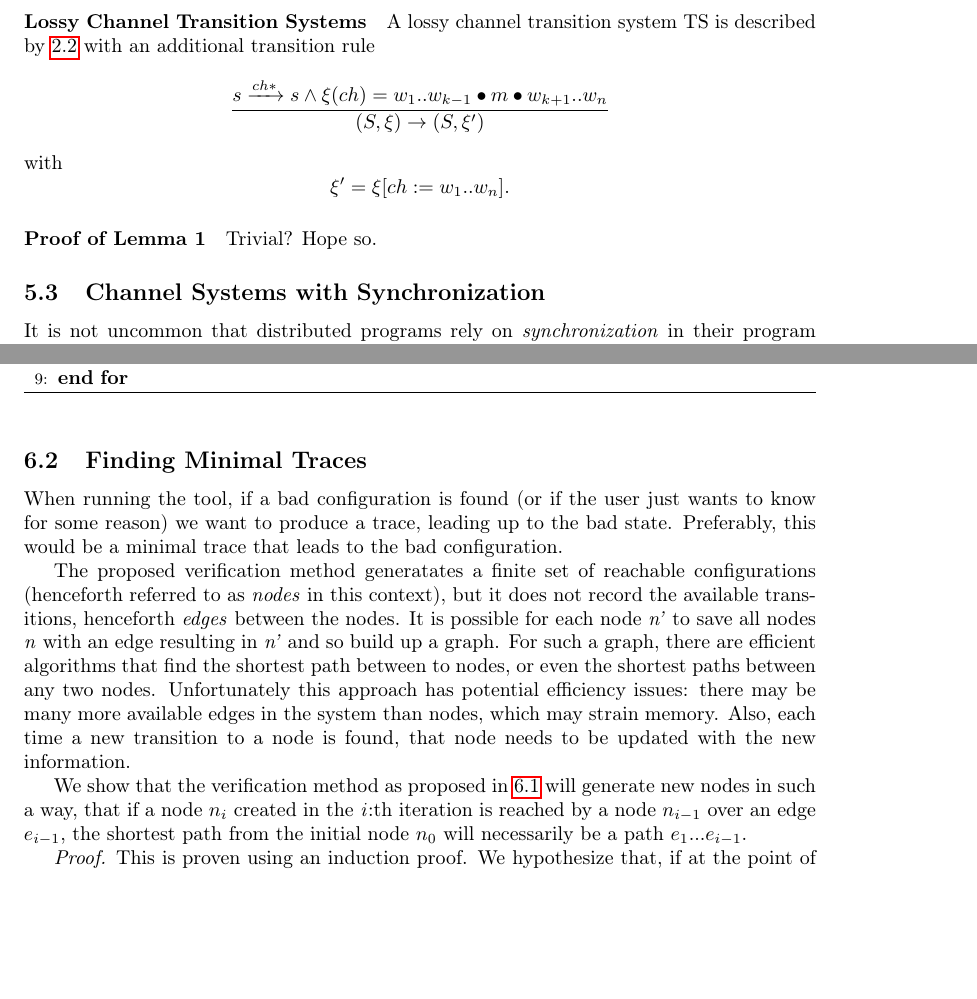
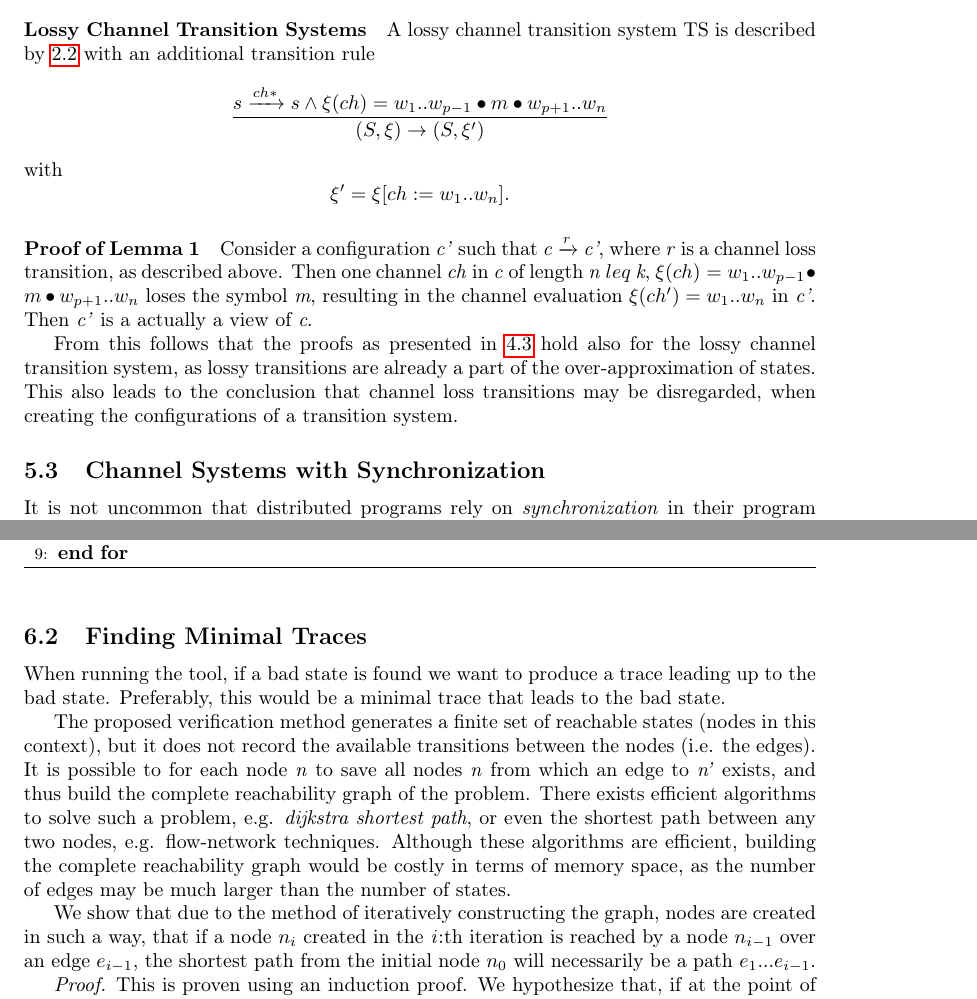
Before and after one commit to sharyari/exjobb, a LaTeX document (rapport/report.tex, which reads rapport/extensions.tex, rapport/implementation.tex): two parts of pages 8 and 9 of 11, joined at a grey line, cut so that both start at the same text, the shorter picture padded with empty space. Compiled offline with pdfLaTeX.

Commit message:
Going away. gitting in case I'll need it

```diff
--- a/rapport/extensions.tex
+++ b/rapport/extensions.tex
@@ -46,11 +46,13 @@ A lossy channel system is described by \ref{CS} with an additional transition $\
 \paragraph{Lossy Channel Transition Systems}
 A lossy channel transition system TS is described by \ref{CTS} with an additional transition rule
       \[
-      \dfrac{s \xrightarrow{ch*} s \wedge \xi(ch) = w_1..w_{k-1}\bullet m \bullet w_{k+1}..w_n}{(S, \xi) \rightarrow (S, \xi')} \] with \[ \xi' = \xi[ch:= w_1..w_n].
+      \dfrac{s \xrightarrow{ch*} s \wedge \xi(ch) = w_1..w_{p-1}\bullet m \bullet w_{p+1}..w_n}{(S, \xi) \rightarrow (S, \xi')} \] with \[ \xi' = \xi[ch:= w_1..w_n].
       \]
 
 \paragraph{Proof of Lemma 1}
-Trivial?  Hope so.
+Consider a configuration \e{c'} such that \e{c} $\xrightarrow{r}$ \e{c'}, where \e{r} is a channel loss transition, as described above. Then one channel \e{ch} in \e{c} of length \e{n} $leq$ \e{k}, $\xi(ch) = w_1..w_{p-1}\bullet m \bullet w_{p+1}..w_n$ loses the symbol \e{m}, resulting in the channel evaluation $\xi(ch') = w_1..w_n$ in \e{c'}. Then \e{c'} is a actually a view of \e{c}.
+
+From this follows that the proofs as presented in \ref{proof} hold also for the lossy channel transition system, as lossy transitions are already a part of the over-approximation of states. This also leads to the conclusion that channel loss transitions may be disregarded, when creating the configurations of a transition system.
 
 \subsection{Channel Systems with Synchronization}
 It is not uncommon that distributed programs rely on \e{synchronization} in their program behaviour. With synchronization, we mean that two or more programs take a joint step, i.e. a transition cannot be fired unless the programs fire it together. This is particularly common in parallel programs, which may perform independent calculations but occasionally need to rendezvous. As we shall see, \ref{abpobserver}, synchronization can also be used as a modelling technique even if the program being modelled does not synchronize.
--- a/rapport/implementation.tex
+++ b/rapport/implementation.tex
@@ -21,11 +21,12 @@ Having proven lemma \ref{lemma1}, we use the results to ... \todo{complete this}
 
 
 \subsection{Finding Minimal Traces}
-When running the tool, if a bad configuration is found (or if the user just wants to know for some reason) we want to produce a trace, leading up to the bad state. Preferably, this would be a minimal trace that leads to the bad configuration.
+When running the tool, if a bad state is found we want to produce a trace leading up to the bad state. Preferably, this would be a minimal trace that leads to the bad state.
 
-The proposed verification method generatates a finite set of reachable configurations (henceforth referred to as \e{nodes} in this context), but it does not record the available transitions, henceforth \e{edges} between the nodes. It is possible for each node \e{n'} to save all nodes \e{n} with an edge resulting in \e{n'} and so build up a graph. For such a graph, there are efficient algorithms that find the shortest path between to nodes, or even the shortest paths between any two nodes. Unfortunately this approach has potential efficiency issues: there may be many more available edges in the system than nodes, which may strain memory. Also, each time a new transition to a node is found, that node needs to be updated with the new information.
+The proposed verification method generates a finite set of reachable states (nodes in this context), but it does not record the available transitions between the nodes (i.e. the edges). It is possible to for each node \e{n} to save all nodes \e{n} from which an edge to \e{n'} exists, and thus build the complete reachability graph of the problem. There exists efficient algorithms to solve such a problem, e.g. \e{dijkstra shortest path}, or even the shortest path between any two nodes, e.g. flow-network techniques. Although these algorithms are efficient, building the complete reachability graph would be costly in terms of memory space, as the number of edges may be much larger than the number of states.
 
-We show that the verification method as proposed in \ref{alg1} will generate new nodes in such a way, that if a node $n_{i}$ created in the \e{i}:th iteration is reached by a node $n_{i-1}$ over an edge $e_{i-1}$, the shortest path from the initial node $n_0$ will necessarily be a path $e_1...e_{i-1}$.
+
+We show that due to the method of iteratively constructing the graph, nodes are created in such a way, that if a node $n_{i}$ created in the \e{i}:th iteration is reached by a node $n_{i-1}$ over an edge $e_{i-1}$, the shortest path from the initial node $n_0$ will necessarily be a path $e_1...e_{i-1}$.
 
 \e{Proof.} This is proven using an induction proof. We hypothesize that, if at the point of creation of $n_i$, choosing the parent node $n_{i-1}$ from which an edge $e_{i-1}$ can be taken $n_i$, the path $e_1..e_{i}$ will be the shortest path to $n_i$ and has length \e{i}. Note that the node $n_{i-1}$ must have been created in the previous iteration; had it been created earlier, the edge $e_i$ could have been taken in a previous iteration, and so $n_{i+1}$ would already be a node in the tree.
 
```
Also changed, not shown: rapport/definitions.tex (+3 -1 lines), rapport/references.bib (+0 -5 lines), rapport/extensions.tex (16 more changed lines), 2 other files.
